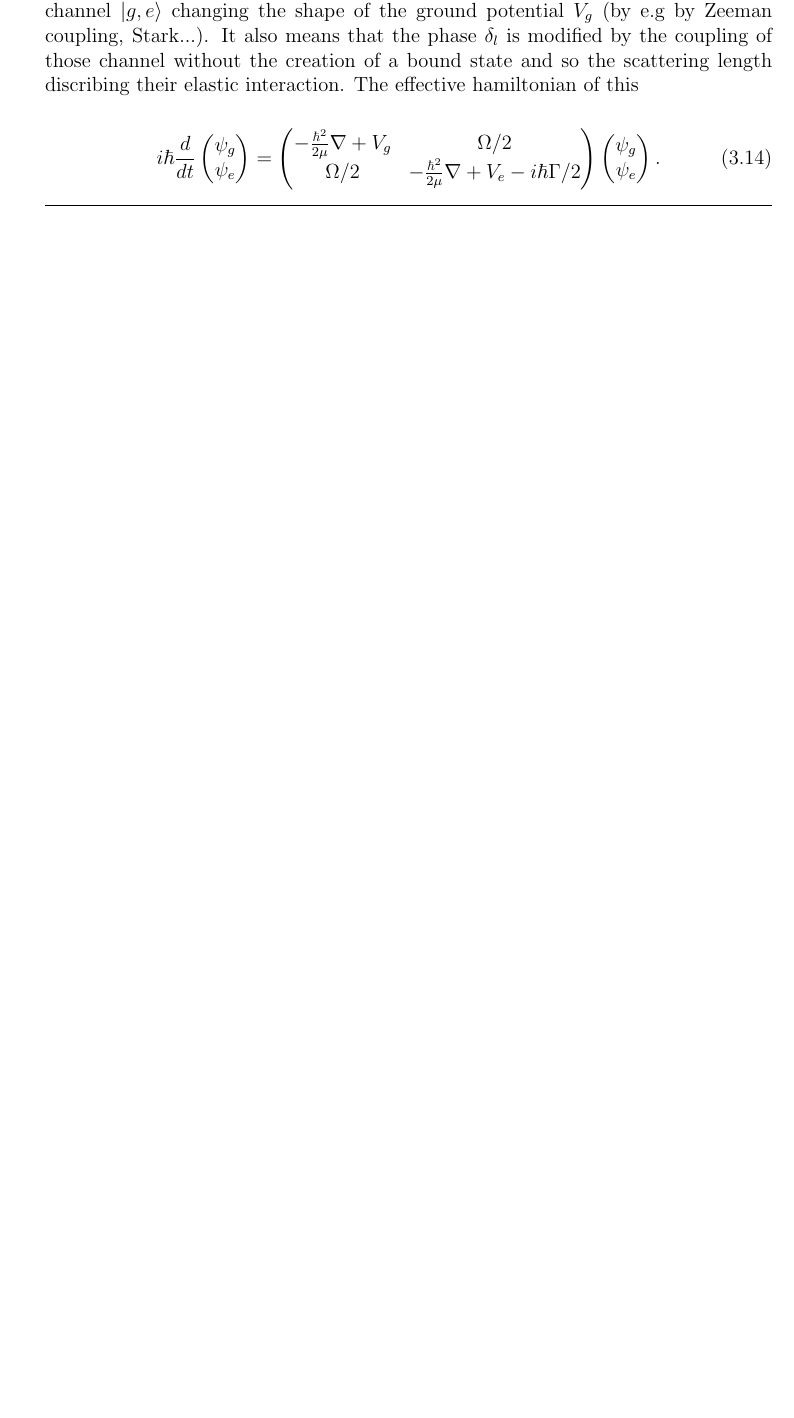
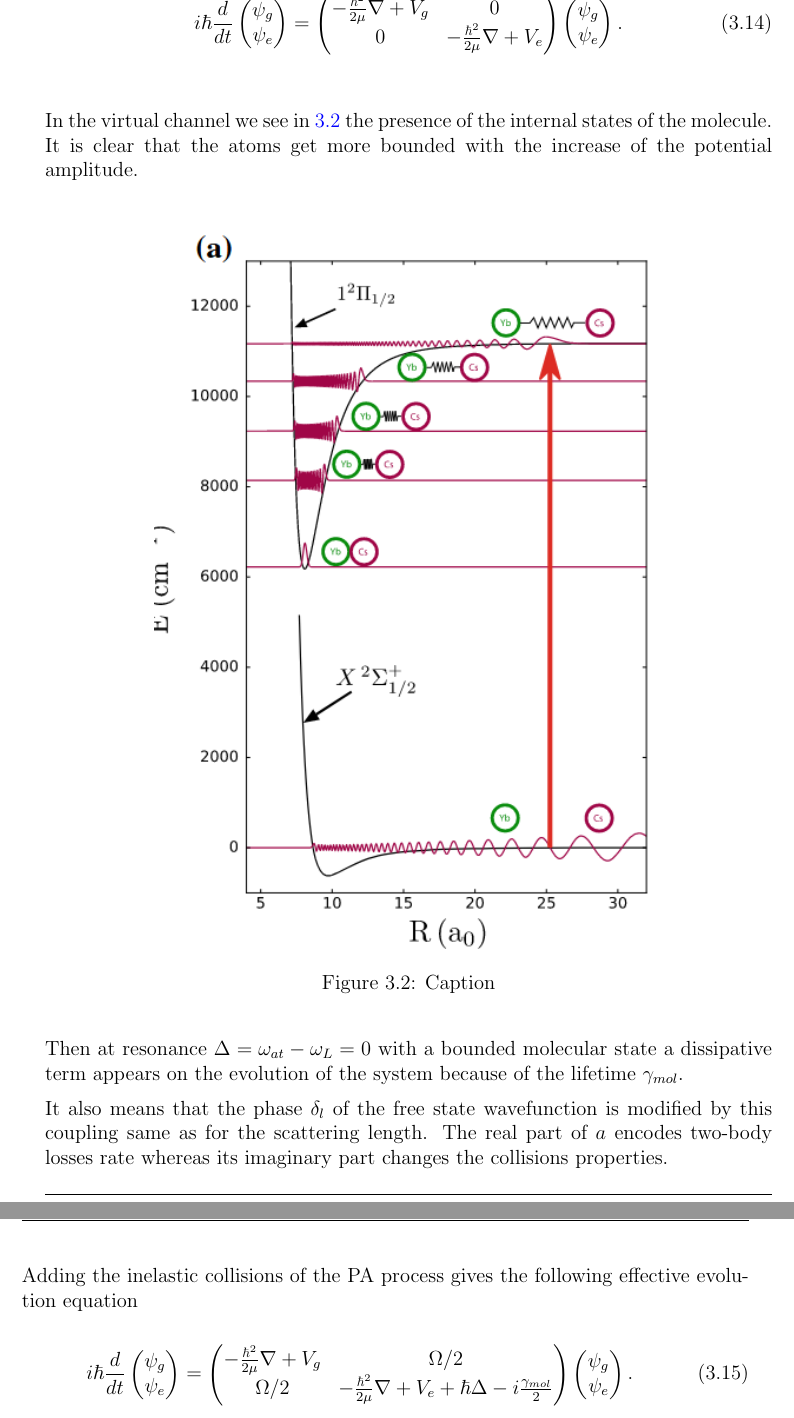
Before and after one commit to PaulineGuesdon/Inchallah-lui-il-marche, a LaTeX thesis (These depuis overleaf/main.tex, which reads These depuis overleaf/Chapitres/Engineering highly entangled system of photoassociated 87Sr atoms/Engineering highly entangled system of photoassociated 87Sr atoms.tex): part of page 23 of 34 before the commit and two parts of pages 23 and 24 of 34 after it, the two joined at a grey line, cut at the place of the change, the shorter picture padded with empty space. Compiled offline with pdfLaTeX.

Commit message:
equation d'évolution couplée

```diff
--- a/These depuis overleaf/Chapitres/Engineering highly entangled system of photoassociated 87Sr atoms/Engineering highly entangled system of photoassociated 87Sr atoms.tex
+++ b/These depuis overleaf/Chapitres/Engineering highly entangled system of photoassociated 87Sr atoms/Engineering highly entangled system of photoassociated 87Sr atoms.tex
@@ -119,3 +129,24 @@ dissipative process where two atoms in the ground state are coupled to a molecul
+\begin{equation}
+    i\hbar \frac{d}{dt}
+    \begin{pmatrix}
+        \psi_g\\
+        \psi_e
+    \end{pmatrix}
+    =
+    \begin{pmatrix}
+        -\frac{\hbar^2}{2\mu}\nabla + V_g & 0\\
+        0 & -\frac{\hbar^2}{2\mu}\nabla + V_e
+    \end{pmatrix}
+    \begin{pmatrix}
+        \psi_g\\
+        \psi_e
+    \end{pmatrix}.
+    \label{elastic evolution equation}
+\end{equation}\\
+
+In the virtual channel we see in \ref{fig:PA_concept} the presence of
+the internal states of the molecule. It is clear that the atoms
+get more bounded with the increase of the potential amplitude.
 \begin{figure}[H]
     \centering
     \includegraphics[width=0.7\linewidth]{Chapitres/Engineering highly entangled system of photoassociated 87Sr atoms/PA_concept.png}
@@ -123,3 +154,6 @@ dissipative process where two atoms in the ground state are coupled to a molecul
     \label{fig:PA_concept}
 \end{figure}
 
+Then at resonance $\Delta = \omega_{at} - \omega_L = 0$ with a
+bounded molecular state a dissipative term appears on the
+evolution of the system because of the lifetime $\gamma_{mol}$.
@@ -129,12 +160,11 @@ a dissipative part on the interaction. \\
 
-Adding a resonant laser at frequency $\Omega$ couples a closed channel $\ket{g,g}$ to a
-virtual channel $\ket{g,e}$ changing the shape of the
-ground potential $V_g$ (by e.g by Zeeman coupling, Stark...).
-It also means that the phase
-$\delta_l$ is modified by the coupling of those
-channel without the creation of a bound state and so the scattering
-length discribing their elastic interaction. The effective hamiltonian
-of this
+
+It also means that the phase $\delta_l$ of the free state
+wavefunction is modified by this coupling same as for the scattering
+length. The real part of $a$ encodes two-body losses rate
+whereas its imaginary part changes the collisions properties.\\
+Adding the inelastic collisions of the PA process gives the following
+effective evolution equation
 
 \begin{equation}
     i\hbar \frac{d}{dt}
@@ -145,9 +175,11 @@ of this
     =
     \begin{pmatrix}
         -\frac{\hbar^2}{2\mu}\nabla + V_g & \Omega/2\\
-        \Omega/2 & -\frac{\hbar^2}{2\mu}\nabla + V_e - i\hbar\Gamma/2
+        \Omega/2 & -\frac{\hbar^2}{2\mu}\nabla + V_e + \hbar \Delta -i\frac{\gamma_{mol}}{2}
     \end{pmatrix}
     \begin{pmatrix}
         \psi_g\\
         \psi_e
     \end{pmatrix}.
+    \label{elastic evolution equation}
+\end{equation}\\
```
Also changed, not shown: These depuis overleaf/out/main.bbl, These depuis overleaf/out/main.pdf, These depuis overleaf/Chapitres/Engineering highly entangled system of photoassociated 87Sr atoms/Engineering highly entangled system of photoassociated 87Sr atoms.tex (30 more changed lines), 9 other files.
